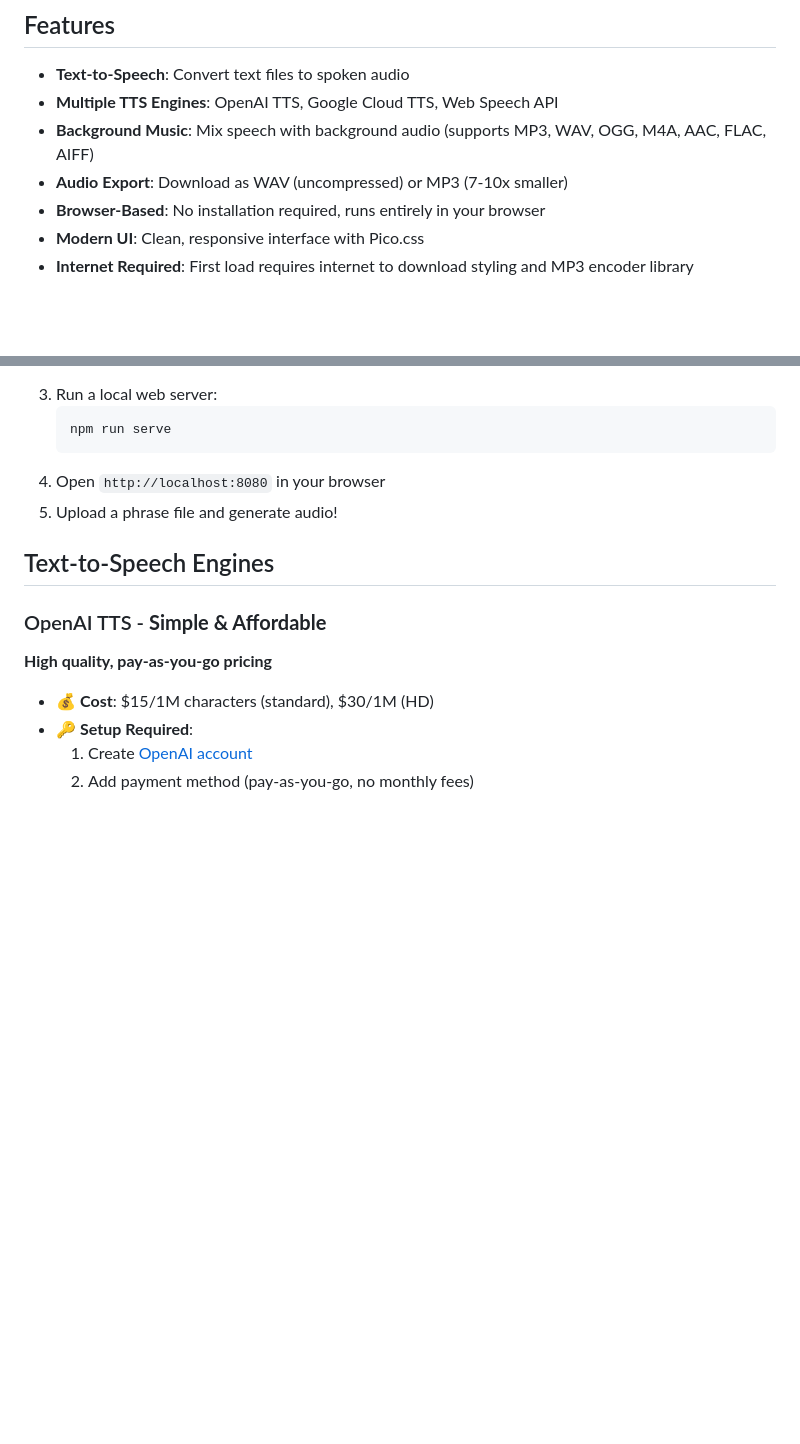
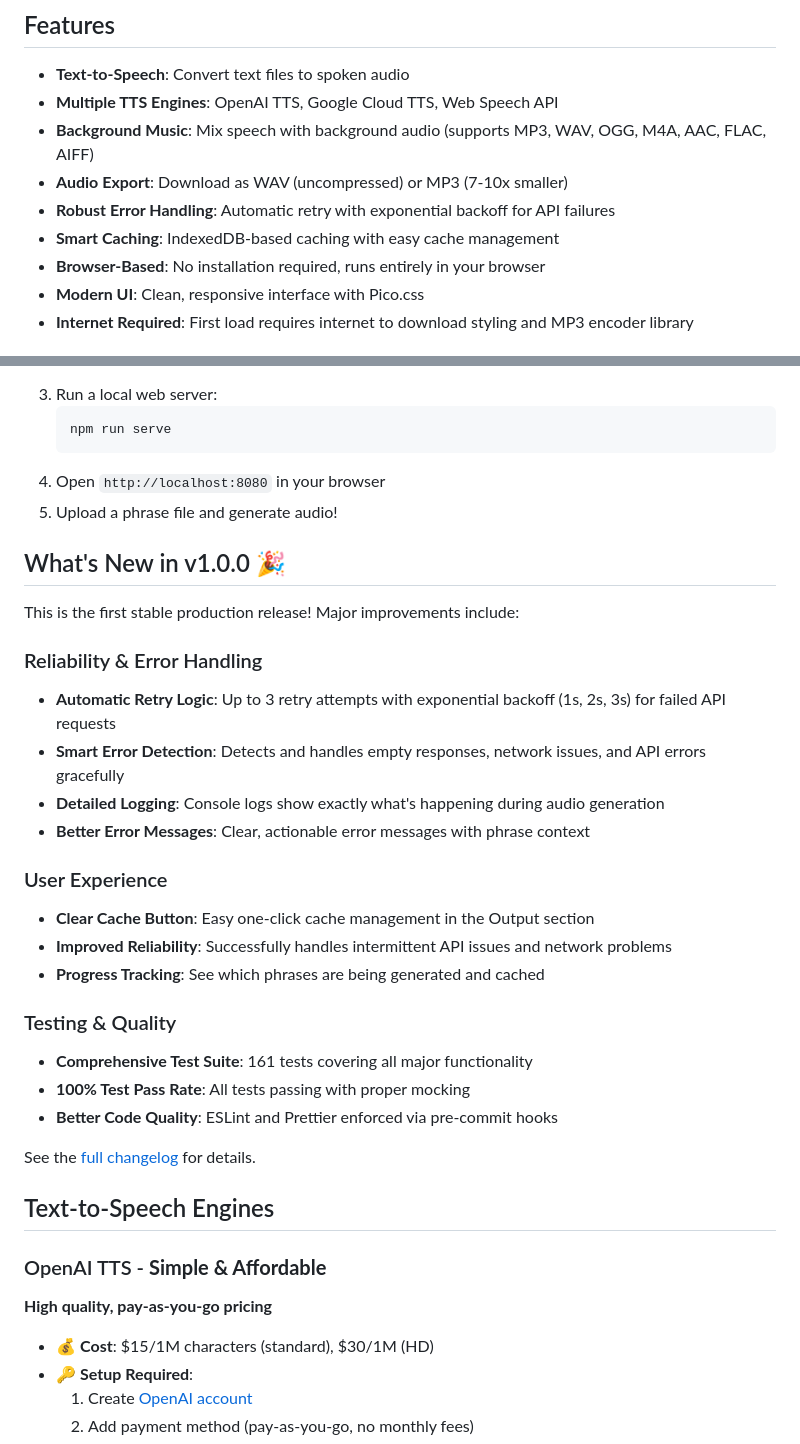
Before and after one commit to jeffwright13/apg-web, a Markdown page: README.md, 2 parts joined by grey strips. GitHub-like rendering; blank space fills up the shorter version.

Commit message:
docs: Update README for v1.0.0 release
- Add version badges (version, tests, license)
- Add What's New section highlighting v1.0.0 improvements
- Document new reliability features (retry logic, error handling)
- Document new UX features (Clear Cache button)
- Highlight comprehensive test suite (161 tests passing)

````diff
--- a/README.md
+++ b/README.md
@@ -8,6 +12,8 @@ Browser-based audio program generator - creates spoken audio from text with opti
 - **Multiple TTS Engines**: OpenAI TTS, Google Cloud TTS, Web Speech API
 - **Background Music**: Mix speech with background audio (supports MP3, WAV, OGG, M4A, AAC, FLAC, AIFF)
 - **Audio Export**: Download as WAV (uncompressed) or MP3 (7-10x smaller)
+- **Robust Error Handling**: Automatic retry with exponential backoff for API failures
+- **Smart Caching**: IndexedDB-based caching with easy cache management
 - **Browser-Based**: No installation required, runs entirely in your browser
 - **Modern UI**: Clean, responsive interface with Pico.css
 - **Internet Required**: First load requires internet to download styling and MP3 encoder library
@@ -25,6 +31,28 @@ Browser-based audio program generator - creates spoken audio from text with opti
    ```
 4. Open `http://localhost:8080` in your browser
 5. Upload a phrase file and generate audio!
+
+## What's New in v1.0.0 🎉
+
+This is the first stable production release! Major improvements include:
+
+### Reliability & Error Handling
+- **Automatic Retry Logic**: Up to 3 retry attempts with exponential backoff (1s, 2s, 3s) for failed API requests
+- **Smart Error Detection**: Detects and handles empty responses, network issues, and API errors gracefully
+- **Detailed Logging**: Console logs show exactly what's happening during audio generation
+- **Better Error Messages**: Clear, actionable error messages with phrase context
+
+### User Experience
+- **Clear Cache Button**: Easy one-click cache management in the Output section
+- **Improved Reliability**: Successfully handles intermittent API issues and network problems
+- **Progress Tracking**: See which phrases are being generated and cached
+
+### Testing & Quality
+- **Comprehensive Test Suite**: 161 tests covering all major functionality
+- **100% Test Pass Rate**: All tests passing with proper mocking
+- **Better Code Quality**: ESLint and Prettier enforced via pre-commit hooks
+
+See the [full changelog](https://github.com/jeffwright13/apg-web/releases/tag/v1.0.0) for details.
 
 ## Text-to-Speech Engines
 
````
Also changed, not shown: other parts of README.md (+4 -0 lines).
